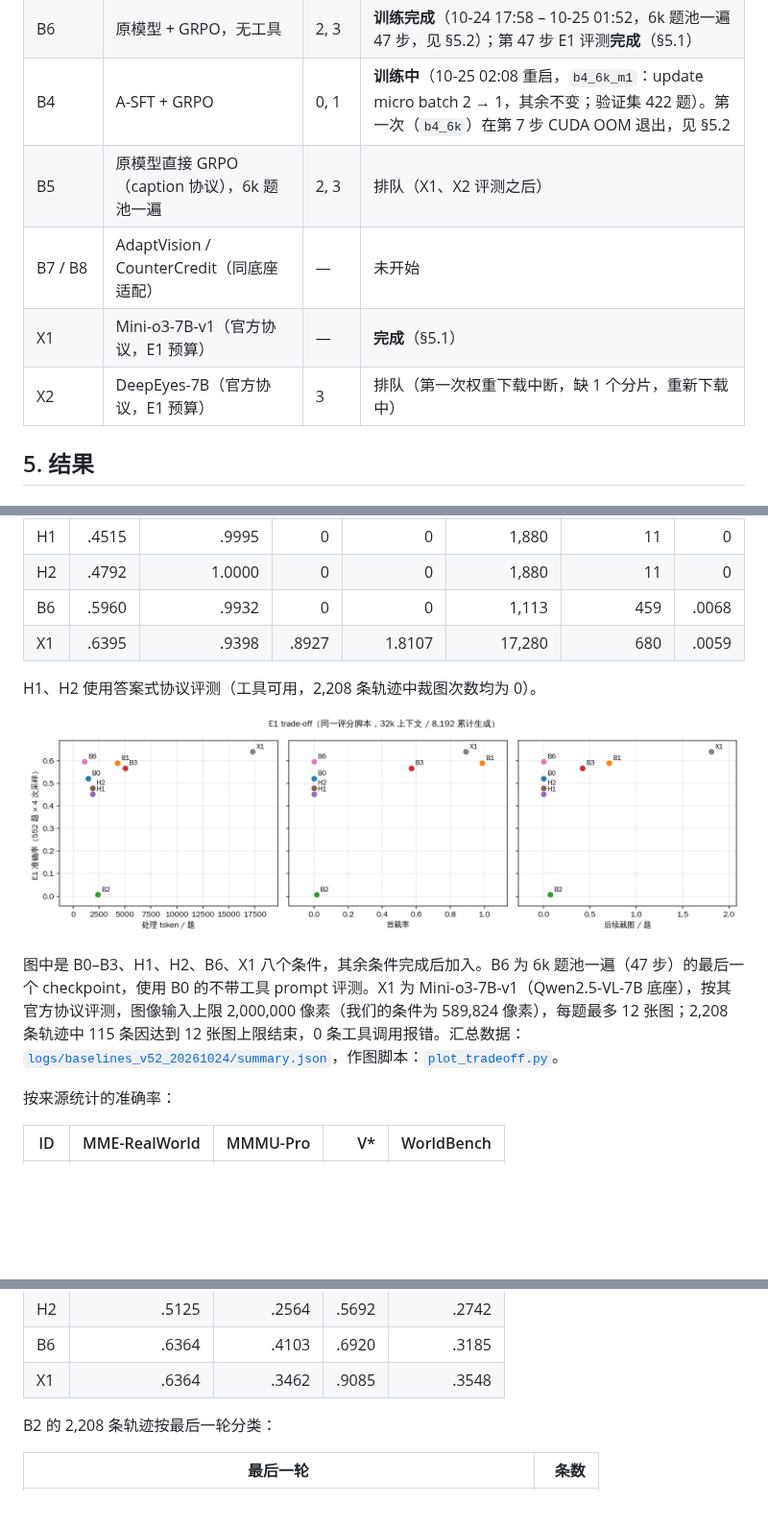
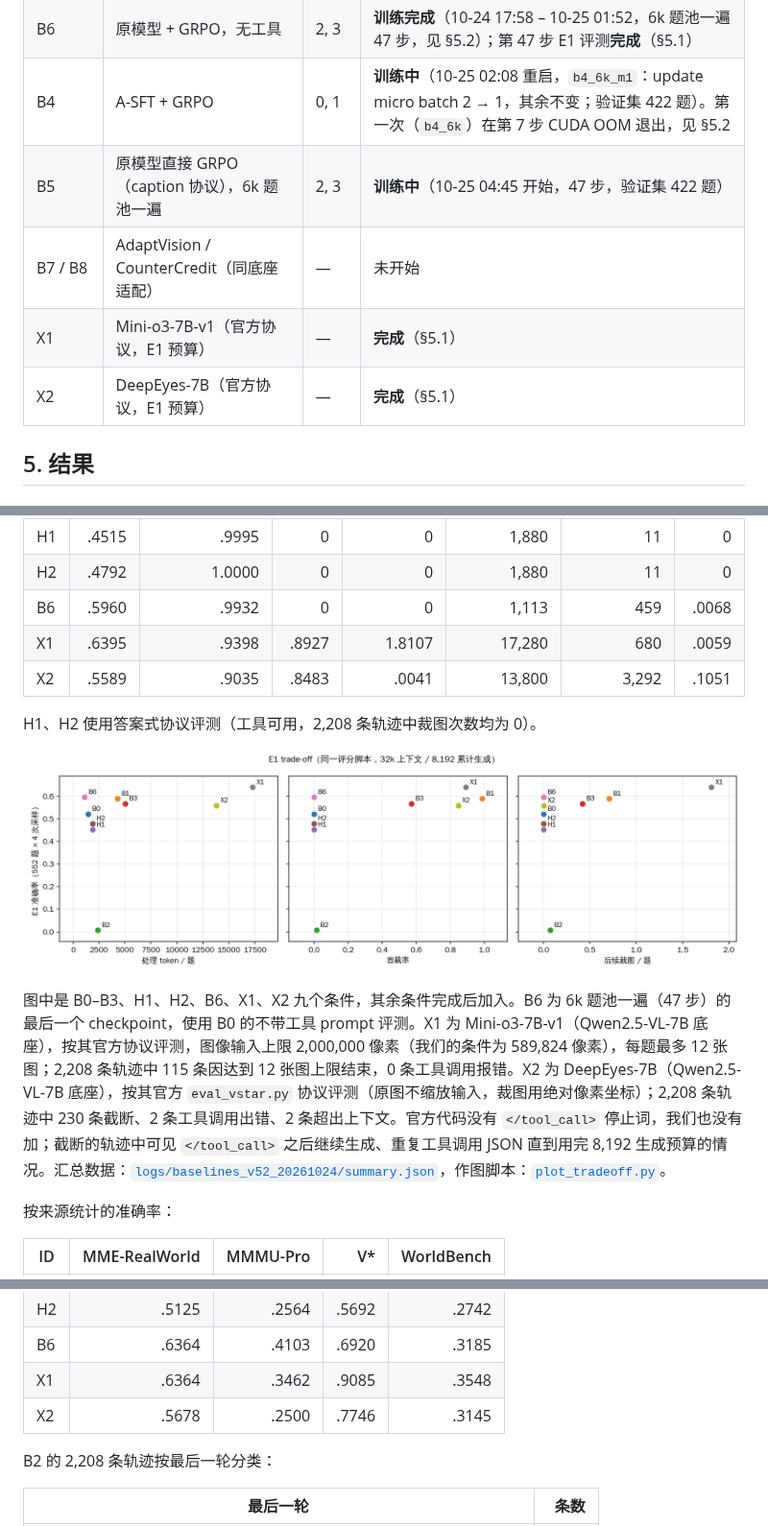
Before and after one commit to CrepuscularIRIS/vlm-caption-trajectories, a Markdown page: docs/01_overview.md, 3 parts joined by grey strips. Shown at 96% size. Drawn GitHub-style; pictures changed too: media/baselines_v52_20261024/tradeoff_E1.png; blank space fills up the shorter version.

Commit message:
docs: X2 DeepEyes E1 result; B5 started
Co-Authored-By: Claude Opus 5.5 (1M context) <noreply@anthropic.com>

```diff
--- a/docs/01_overview.md
+++ b/docs/01_overview.md
@@ -196,10 +196,10 @@ self.training_steps = len(train_dataloader) * config.trainer.total_epochs   # 60
 | H2（6k） | 答案式 SFT + 答案式协议 GRPO，6k 题池一遍 | 2, 3 | 排队（B5 之后） |
 | B6 | 原模型 + GRPO，无工具 | 2, 3 | **训练完成**（10-24 17:58 – 10-25 01:52，6k 题池一遍 47 步，见 §5.2）；第 47 步 E1 评测**完成**（§5.1） |
 | B4 | A-SFT + GRPO | 0, 1 | **训练中**（10-25 02:08 重启，`b4_6k_m1`：update micro batch 2 → 1，其余不变；验证集 422 题）。第一次（`b4_6k`）在第 7 步 CUDA OOM 退出，见 §5.2 |
-| B5 | 原模型直接 GRPO（caption 协议），6k 题池一遍 | 2, 3 | 排队（X1、X2 评测之后） |
+| B5 | 原模型直接 GRPO（caption 协议），6k 题池一遍 | 2, 3 | **训练中**（10-25 04:45 开始，47 步，验证集 422 题） |
 | B7 / B8 | AdaptVision / CounterCredit（同底座适配） | — | 未开始 |
 | X1 | Mini-o3-7B-v1（官方协议，E1 预算） | — | **完成**（§5.1） |
-| X2 | DeepEyes-7B（官方协议，E1 预算） | 3 | 排队（第一次权重下载中断，缺 1 个分片，重新下载中） |
+| X2 | DeepEyes-7B（官方协议，E1 预算） | — | **完成**（§5.1） |
 
 ## 5. 结果
 
@@ -215,12 +215,13 @@ self.training_steps = len(train_dataloader) * config.trainer.total_epochs   # 60
 | H2 | .4792 | 1.0000 | 0 | 0 | 1,880 | 11 | 0 |
 | B6 | .5960 | .9932 | 0 | 0 | 1,113 | 459 | .0068 |
 | X1 | .6395 | .9398 | .8927 | 1.8107 | 17,280 | 680 | .0059 |
+| X2 | .5589 | .9035 | .8483 | .0041 | 13,800 | 3,292 | .1051 |
 
 H1、H2 使用答案式协议评测（工具可用，2,208 条轨迹中裁图次数均为 0）。
 
 ![E1 trade-off](../media/baselines_v52_20261024/tradeoff_E1.png)
 
-图中是 B0–B3、H1、H2、B6、X1 八个条件，其余条件完成后加入。B6 为 6k 题池一遍（47 步）的最后一个 checkpoint，使用 B0 的不带工具 prompt 评测。X1 为 Mini-o3-7B-v1（Qwen2.5-VL-7B 底座），按其官方协议评测，图像输入上限 2,000,000 像素（我们的条件为 589,824 像素），每题最多 12 张图；2,208 条轨迹中 115 条因达到 12 张图上限结束，0 条工具调用报错。汇总数据：[`logs/baselines_v52_20261024/summary.json`](../logs/baselines_v52_20261024/summary.json)，作图脚本：[`plot_tradeoff.py`](../pipeline/eval/baselines/plot_tradeoff.py)。
+图中是 B0–B3、H1、H2、B6、X1、X2 九个条件，其余条件完成后加入。B6 为 6k 题池一遍（47 步）的最后一个 checkpoint，使用 B0 的不带工具 prompt 评测。X1 为 Mini-o3-7B-v1（Qwen2.5-VL-7B 底座），按其官方协议评测，图像输入上限 2,000,000 像素（我们的条件为 589,824 像素），每题最多 12 张图；2,208 条轨迹中 115 条因达到 12 张图上限结束，0 条工具调用报错。X2 为 DeepEyes-7B（Qwen2.5-VL-7B 底座），按其官方 `eval_vstar.py` 协议评测（原图不缩放输入，裁图用绝对像素坐标）；2,208 条轨迹中 230 条截断、2 条工具调用出错、2 条超出上下文。官方代码没有 `</tool_call>` 停止词，我们也没有加；截断的轨迹中可见 `</tool_call>` 之后继续生成、重复工具调用 JSON 直到用完 8,192 生成预算的情况。汇总数据：[`logs/baselines_v52_20261024/summary.json`](../logs/baselines_v52_20261024/summary.json)，作图脚本：[`plot_tradeoff.py`](../pipeline/eval/baselines/plot_tradeoff.py)。
 
 按来源统计的准确率：
 
@@ -234,6 +235,7 @@ H1、H2 使用答案式协议评测（工具可用，2,208 条轨迹中裁图次
 | H2 | .5125 | .2564 | .5692 | .2742 |
 | B6 | .6364 | .4103 | .6920 | .3185 |
 | X1 | .6364 | .3462 | .9085 | .3548 |
+| X2 | .5678 | .2500 | .7746 | .3145 |
 
 B2 的 2,208 条轨迹按最后一轮分类：
 
```
Also changed, not shown: 1 other file.
